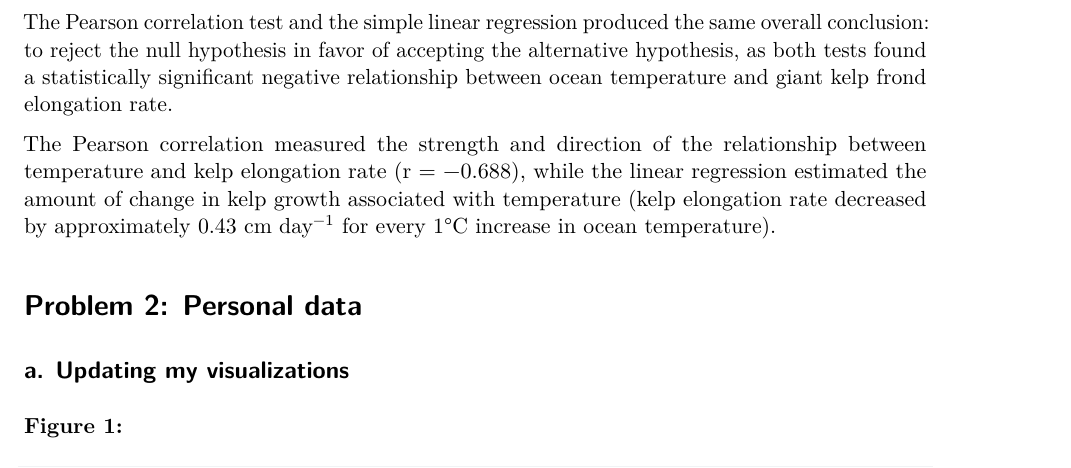
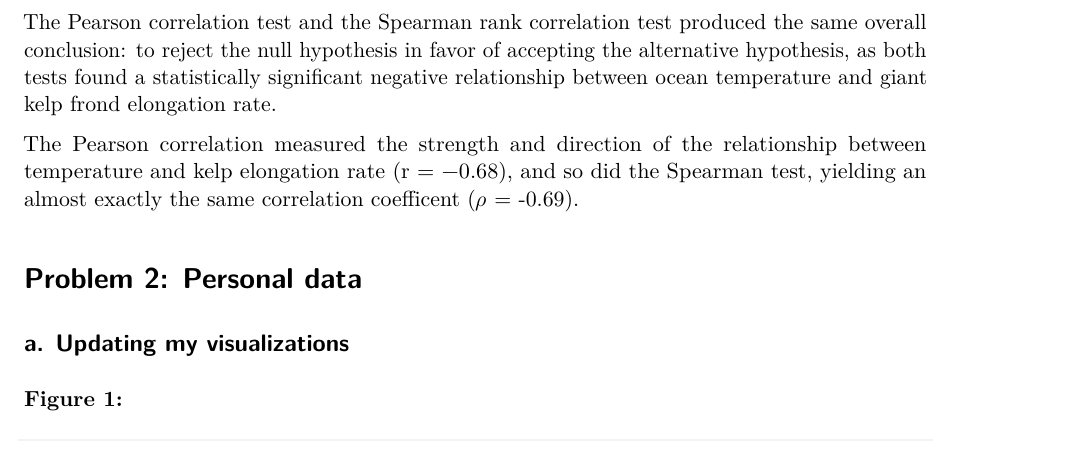
Before and after one commit to ellamenin-coder/ENVS-193DS_homework-03, a Quarto document (code/ENVS-193DS_homework-03.qmd): part of page 8 of 14, cut so that both start at the same text. Rendered offline with R 4.5, knitr and Pandoc in place of Quarto, then LaTeX, with nearby package versions; column names are cleaned by a stand-in for the janitor package.

Commit message:
fixing part f

````diff
--- a/code/ENVS-193DS_homework-03.qmd
+++ b/code/ENVS-193DS_homework-03.qmd
@@ -222,9 +222,9 @@ cor.test(
 
 ```
 
-The Pearson correlation test and the simple linear regression produced the same overall conclusion: to reject the null hypothesis in favor of accepting the alternative hypothesis, as both tests found a statistically significant negative relationship between ocean temperature and giant kelp frond elongation rate.
+The Pearson correlation test and the Spearman rank correlation test produced the same overall conclusion: to reject the null hypothesis in favor of accepting the alternative hypothesis, as both tests found a statistically significant negative relationship between ocean temperature and giant kelp frond elongation rate.
 
-The Pearson correlation measured the strength and direction of the relationship between temperature and kelp elongation rate (r = −0.688), while the linear regression estimated the amount of change in kelp growth associated with temperature (kelp elongation rate decreased by approximately 0.43 cm day$^{-1}$ for every 1°C increase in ocean temperature).
+The Pearson correlation measured the strength and direction of the relationship between temperature and kelp elongation rate (r = −0.68), and so did the Spearman test, yielding an almost exactly the same correlation coefficent ($\rho$ = -0.69).
 
 # Problem 2: Personal data
 
````
